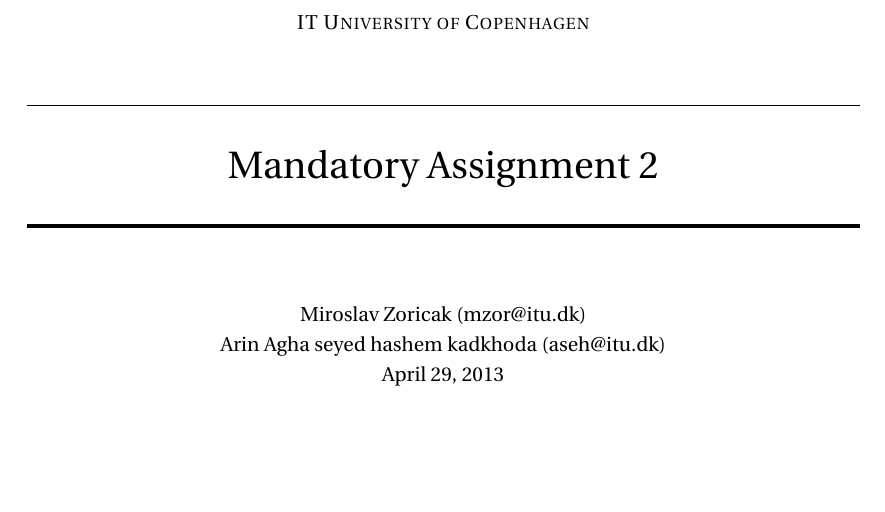
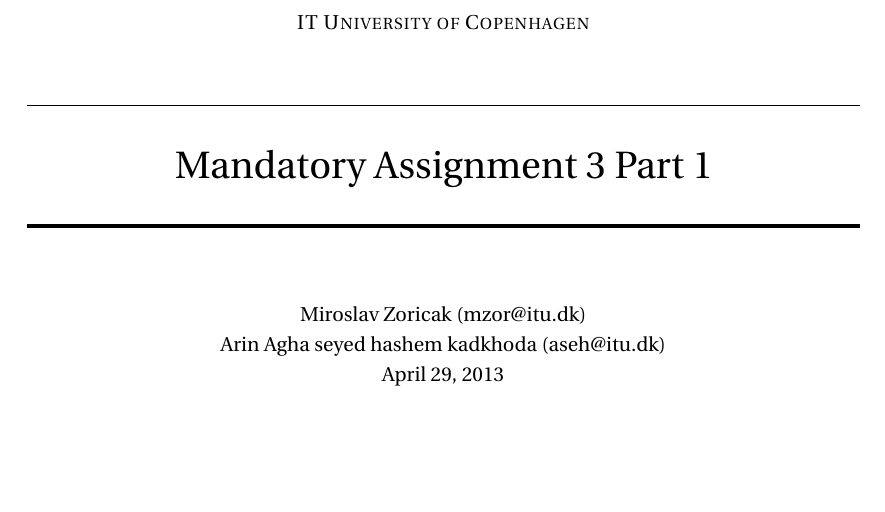
Before and after one commit to mirosval/SIGB3, a LaTeX document (Report/Handin3.tex): part of page 1 of 3, cut so that both start at the same text. Compiled offline with pdfLaTeX.

Commit message:
fix title

```diff
--- a/Report/Handin3.tex
+++ b/Report/Handin3.tex
@@ -61,7 +61,7 @@
 		\usefont{OT1}{bch}{b}{n}
 		\normalfont \normalsize \textsc{IT University of Copenhagen} \\ [25pt]
 		\horrule{0.5pt} \\[0.4cm]
-		\huge Mandatory Assignment 2 \\
+		\huge Mandatory Assignment 3 Part 1 \\
 		\horrule{2pt} \\[0.5cm]
 }
 
```
